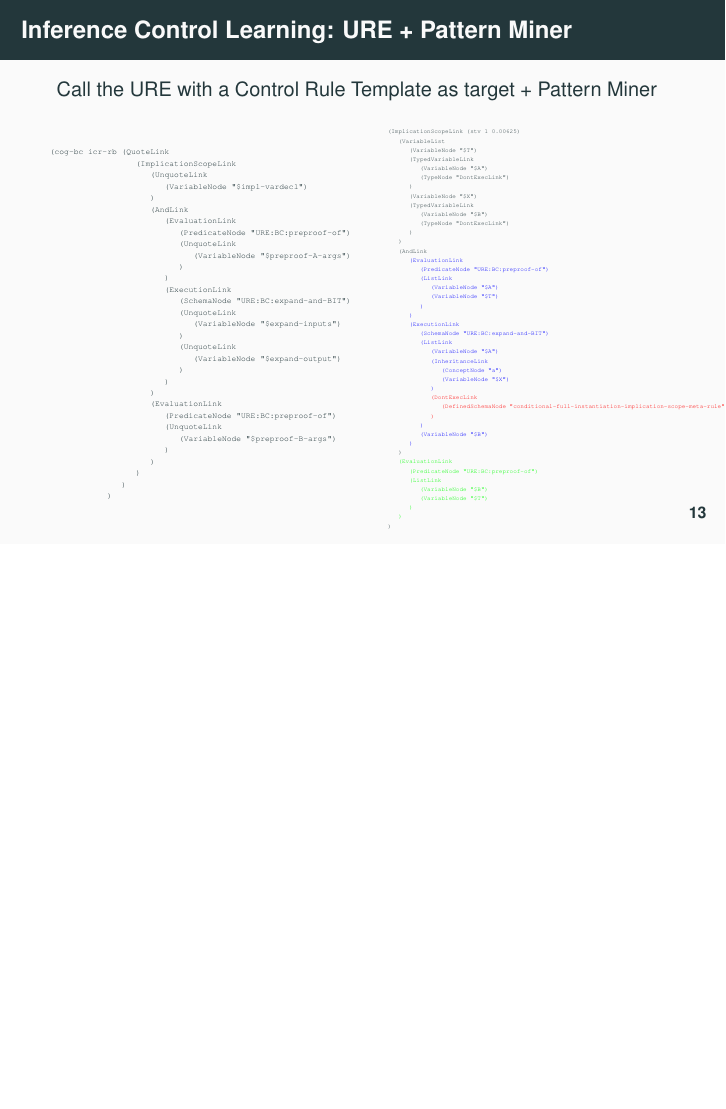
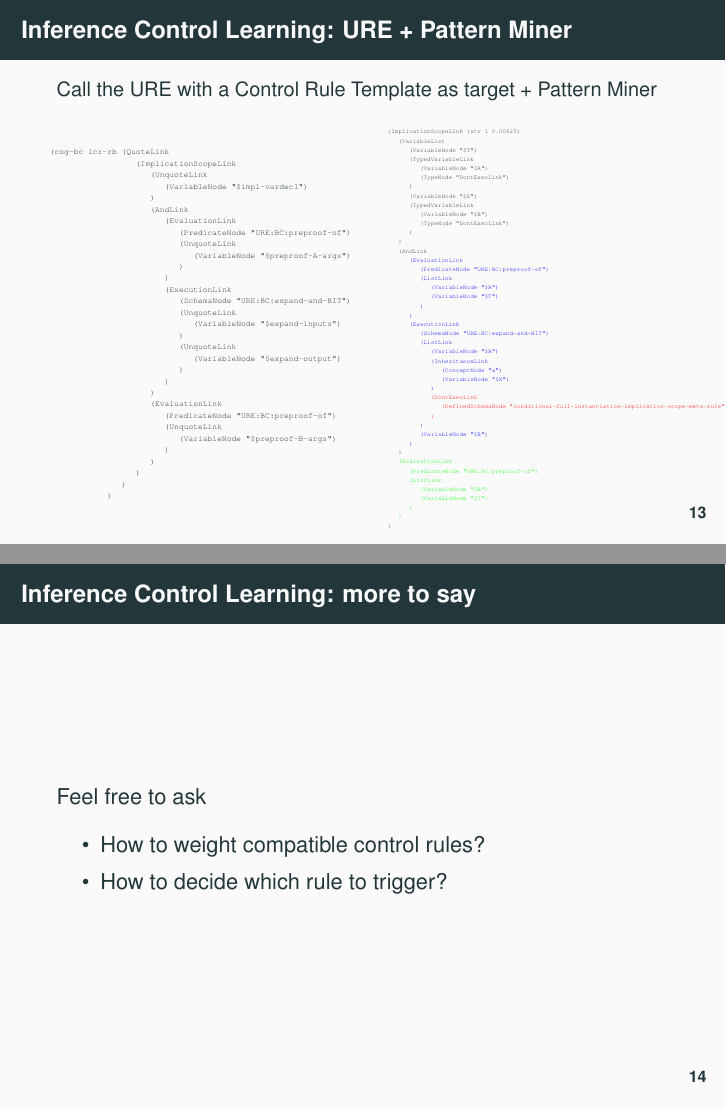
Before and after one commit to ngeiswei/presentations, LaTeX slides (SNAthon2018/URE/URE.tex): page 18 of 18 before the commit and pages 18 and 19 of 19 after it, the two joined at a grey line, the shorter picture padded with empty space. Compiled offline with pdfLaTeX.

Commit message:
Add concluding slide to URE presentation

```diff
--- a/SNAthon2018/URE/URE.tex
+++ b/SNAthon2018/URE/URE.tex
@@ -1085,4 +1085,15 @@ $\rightarrow$
 
 \end{frame}
 
+\begin{frame}
+  \frametitle{Inference Control Learning: more to say}
+
+  Feel free to ask
+  \begin{itemize}
+  \item How to weight compatible control rules?
+  \item How to decide which rule to trigger?
+  \end{itemize}
+
+\end{frame}
+
 \end{document}
```
Also changed, not shown: SNAthon2018/URE/URE.pdf.
